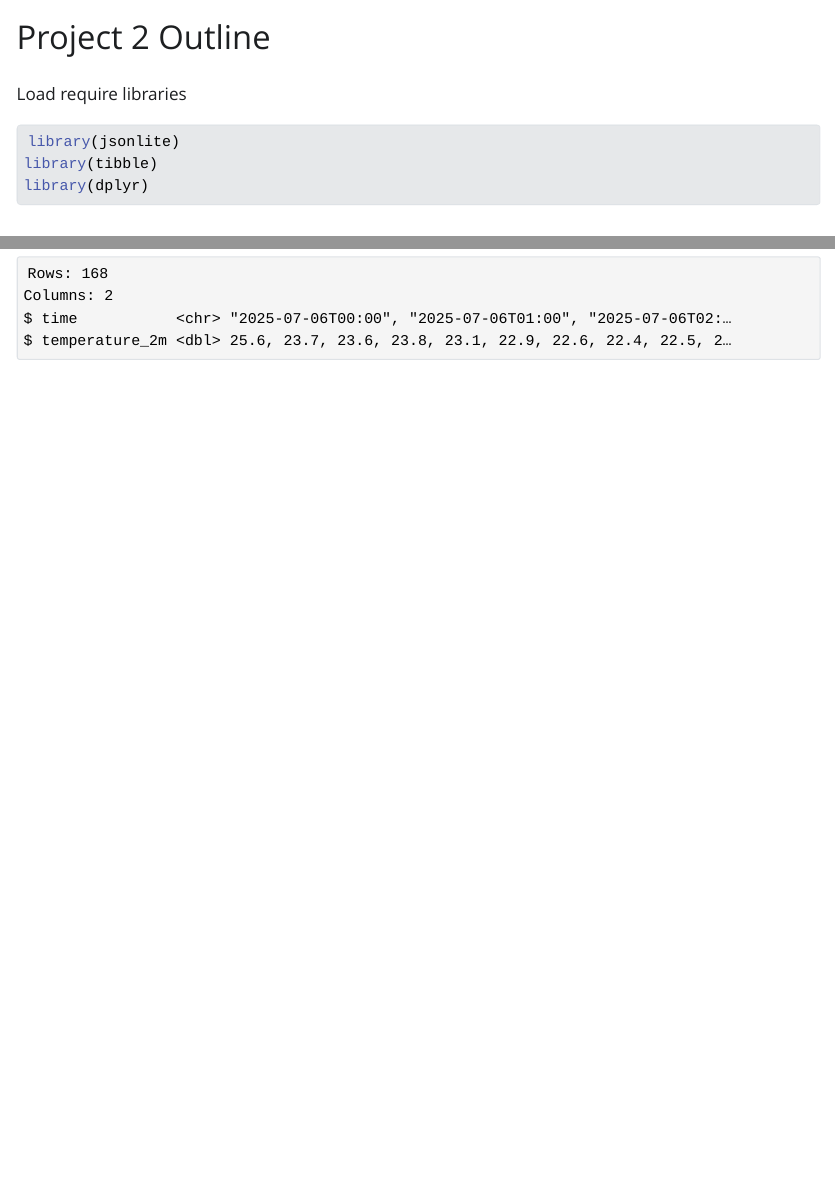
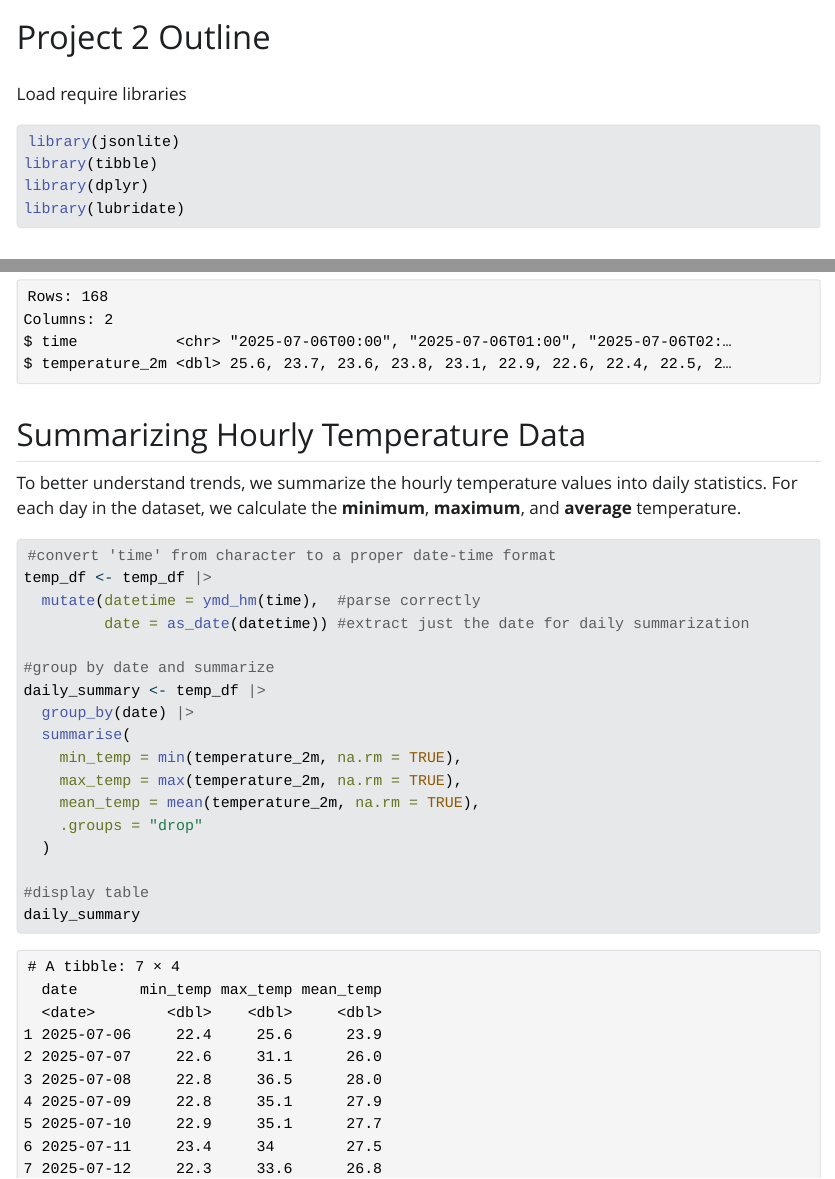
Before and after one commit to Harriscal/Project2, a Quarto document (outline.qmd): the page in a window 1100 px wide, from its top, and a second part further down, joined at a grey line. The pictures show the output file outline.html that the author committed with the source, opened offline; Quarto's library style sheets are replaced by a plain one without menus; long lines of code are wrapped.

Commit message:
Fix date parsing and summarize temperature correctly

````diff
--- a/outline.qmd
+++ b/outline.qmd
@@ -14,6 +14,7 @@ Load require libraries
 library(jsonlite)
 library(tibble)
 library(dplyr)
+library(lubridate)
 ```
 
 ## Accessing the Open-Meteo API
@@ -32,3 +33,27 @@ temp_df <- as_tibble(weather_raw$hourly)
 #display some of the data
 glimpse(temp_df)
 ```
+
+## Summarizing Hourly Temperature Data
+
+To better understand trends, we summarize the hourly temperature values into daily statistics. For each day in the dataset, we calculate the **minimum**, **maximum**, and **average** temperature.
+
+```{r}
+#convert 'time' from character to a proper date-time format
+temp_df <- temp_df |>
+  mutate(datetime = ymd_hm(time),  #parse correctly
+         date = as_date(datetime)) #extract just the date for daily summarization
+
+#group by date and summarize
+daily_summary <- temp_df |>
+  group_by(date) |>
+  summarise(
+    min_temp = min(temperature_2m, na.rm = TRUE),
+    max_temp = max(temperature_2m, na.rm = TRUE),
+    mean_temp = mean(temperature_2m, na.rm = TRUE),
+    .groups = "drop"
+  )
+
+#display table
+daily_summary
+```
````
Also changed, not shown: outline.html.
